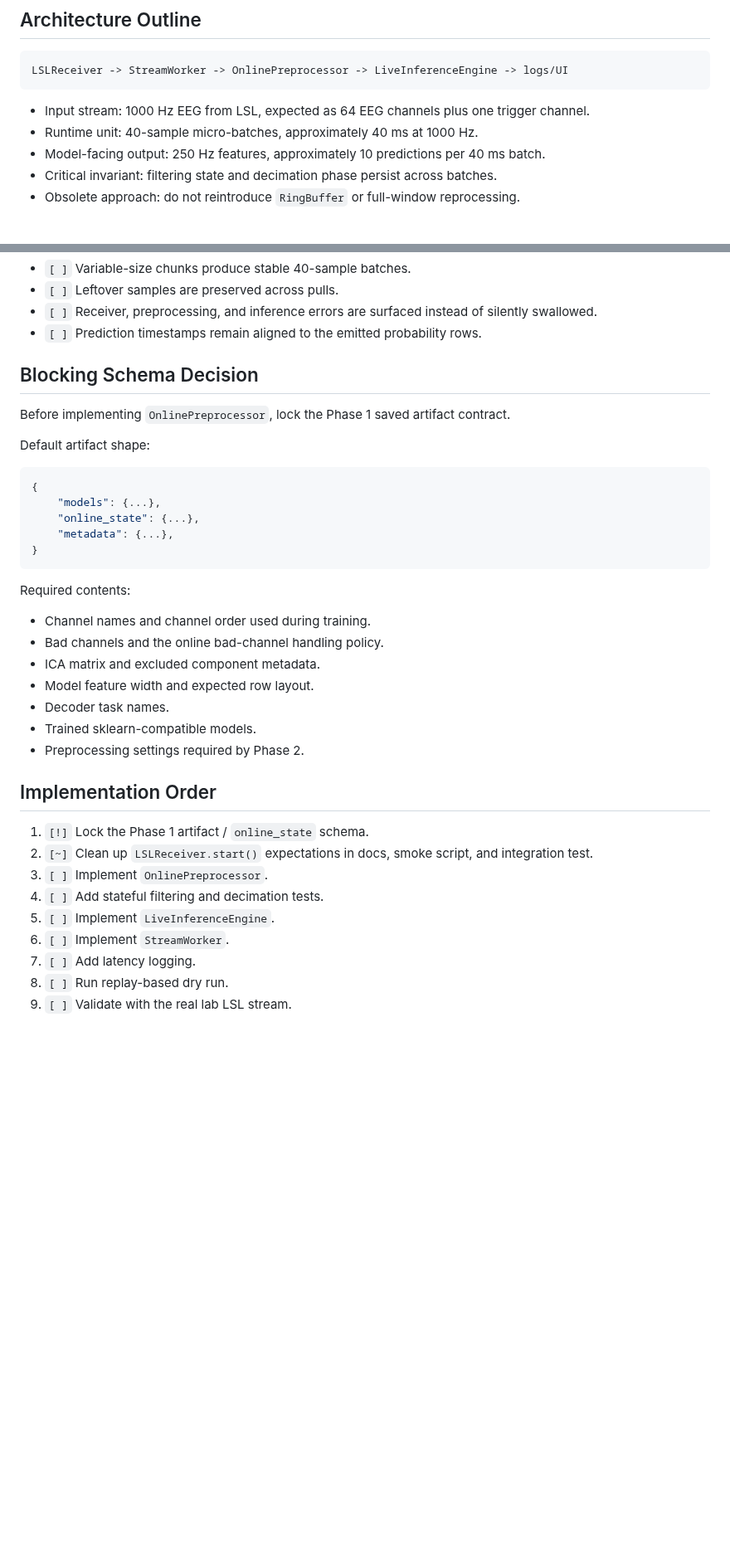
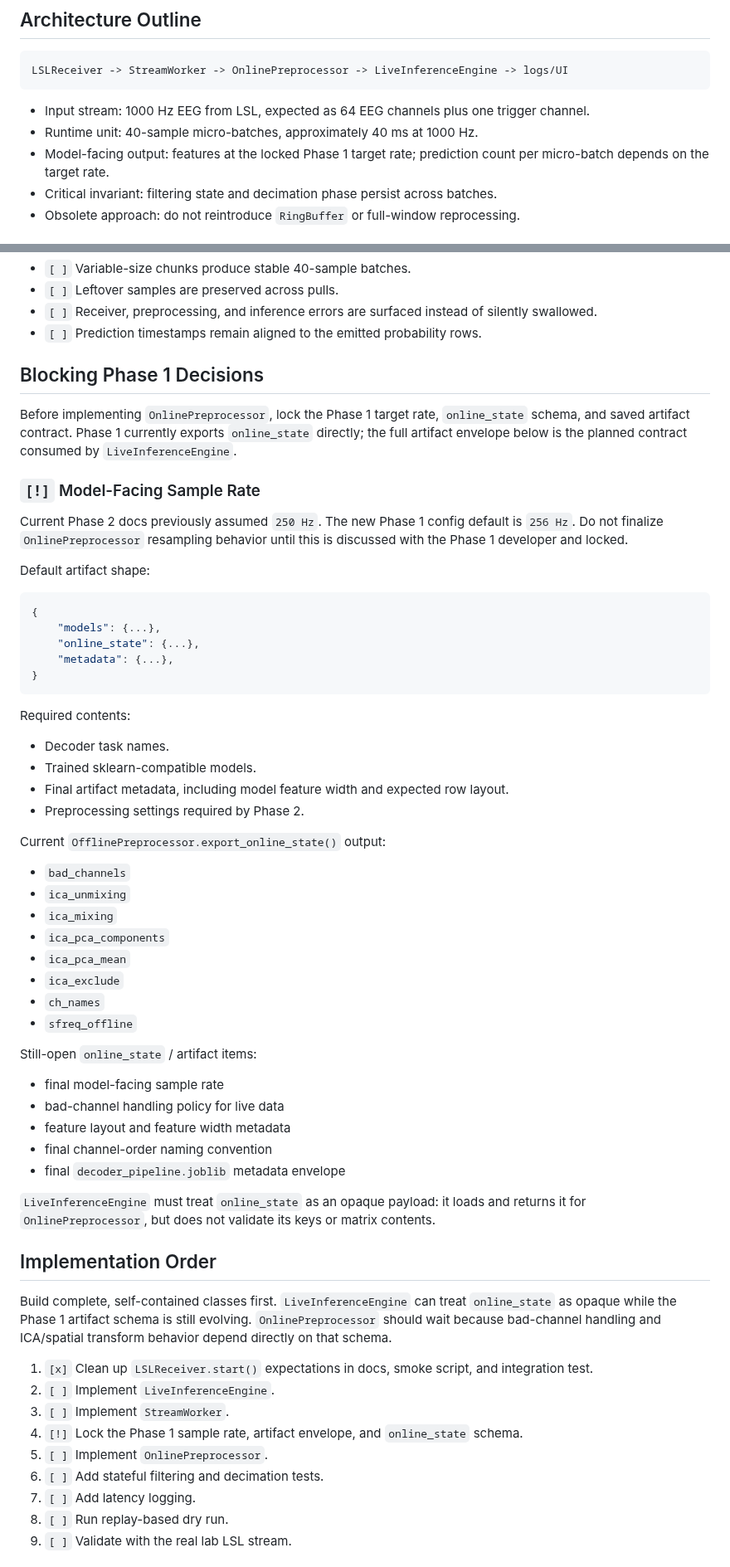
Before and after one commit to roiguri/live-reactivation-decoder, a Markdown page: docs/Phase2_Implementation_Plan.md, 2 parts joined by grey strips. Shown at 83% size. GitHub-like rendering; blank space fills up the shorter version.

````diff
--- a/docs/Phase2_Implementation_Plan.md
+++ b/docs/Phase2_Implementation_Plan.md
@@ -12,7 +12,8 @@ LSLReceiver -> StreamWorker -> OnlinePreprocessor -> LiveInferenceEngine -> logs
 
 - Input stream: 1000 Hz EEG from LSL, expected as 64 EEG channels plus one trigger channel.
 - Runtime unit: 40-sample micro-batches, approximately 40 ms at 1000 Hz.
-- Model-facing output: 250 Hz features, approximately 10 predictions per 40 ms batch.
+- Model-facing output: features at the locked Phase 1 target rate; prediction
+  count per micro-batch depends on the target rate.
 - Critical invariant: filtering state and decimation phase persist across batches.
 - Obsolete approach: do not reintroduce `RingBuffer` or full-window reprocessing.
 
@@ -133,9 +138,18 @@ LSLReceiver -> StreamWorker -> OnlinePreprocessor -> LiveInferenceEngine -> logs
 - `[ ]` Receiver, preprocessing, and inference errors are surfaced instead of silently swallowed.
 - `[ ]` Prediction timestamps remain aligned to the emitted probability rows.
 
-## Blocking Schema Decision
+## Blocking Phase 1 Decisions
 
-Before implementing `OnlinePreprocessor`, lock the Phase 1 saved artifact contract.
+Before implementing `OnlinePreprocessor`, lock the Phase 1 target rate,
+`online_state` schema, and saved artifact contract. Phase 1 currently exports
+`online_state` directly; the full artifact envelope below is the planned
+contract consumed by `LiveInferenceEngine`.
+
+### `[!]` Model-Facing Sample Rate
+
+Current Phase 2 docs previously assumed `250 Hz`. The new Phase 1 config default
+is `256 Hz`. Do not finalize `OnlinePreprocessor` resampling behavior until this
+is discussed with the Phase 1 developer and locked.
 
 Default artifact shape:
 
@@ -148,22 +162,45 @@ Default artifact shape:
 ```
 
 Required contents:
-- Channel names and channel order used during training.
-- Bad channels and the online bad-channel handling policy.
-- ICA matrix and excluded component metadata.
-- Model feature width and expected row layout.
 - Decoder task names.
 - Trained sklearn-compatible models.
+- Final artifact metadata, including model feature width and expected row layout.
 - Preprocessing settings required by Phase 2.
+
+Current `OfflinePreprocessor.export_online_state()` output:
+- `bad_channels`
+- `ica_unmixing`
+- `ica_mixing`
+- `ica_pca_components`
+- `ica_pca_mean`
+- `ica_exclude`
+- `ch_names`
+- `sfreq_offline`
+
+Still-open `online_state` / artifact items:
+- final model-facing sample rate
+- bad-channel handling policy for live data
+- feature layout and feature width metadata
+- final channel-order naming convention
+- final `decoder_pipeline.joblib` metadata envelope
+
+`LiveInferenceEngine` must treat `online_state` as an opaque payload: it loads
+and returns it for `OnlinePreprocessor`, but does not validate its keys or matrix
+contents.
 
 ## Implementation Order
 
-1. `[!]` Lock the Phase 1 artifact / `online_state` schema.
-2. `[~]` Clean up `LSLReceiver.start()` expectations in docs, smoke script, and integration test.
-3. `[ ]` Implement `OnlinePreprocessor`.
-4. `[ ]` Add stateful filtering and decimation tests.
-5. `[ ]` Implement `LiveInferenceEngine`.
-6. `[ ]` Implement `StreamWorker`.
+Build complete, self-contained classes first. `LiveInferenceEngine` can treat
+`online_state` as opaque while the Phase 1 artifact schema is still evolving.
+`OnlinePreprocessor` should wait because bad-channel handling and ICA/spatial
+transform behavior depend directly on that schema.
+
+1. `[x]` Clean up `LSLReceiver.start()` expectations in docs, smoke script, and integration test.
+2. `[ ]` Implement `LiveInferenceEngine`.
+3. `[ ]` Implement `StreamWorker`.
+4. `[!]` Lock the Phase 1 sample rate, artifact envelope, and `online_state` schema.
+5. `[ ]` Implement `OnlinePreprocessor`.
+6. `[ ]` Add stateful filtering and decimation tests.
 7. `[ ]` Add latency logging.
 8. `[ ]` Run replay-based dry run.
 9. `[ ]` Validate with the real lab LSL stream.
````
Also changed, not shown: other parts of docs/Phase2_Implementation_Plan.md (+9 -5 lines), docs/LiveInferenceEngine_Implementation_Plan.md (added, +234 -0 lines).
